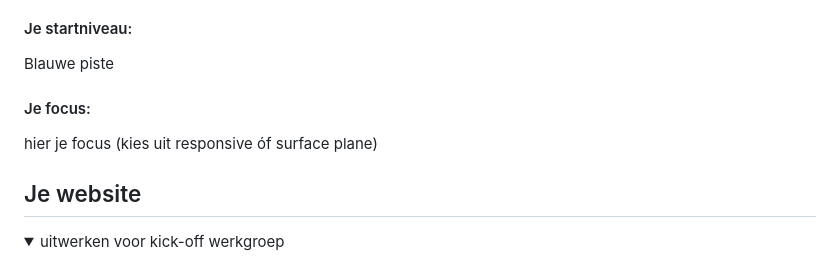
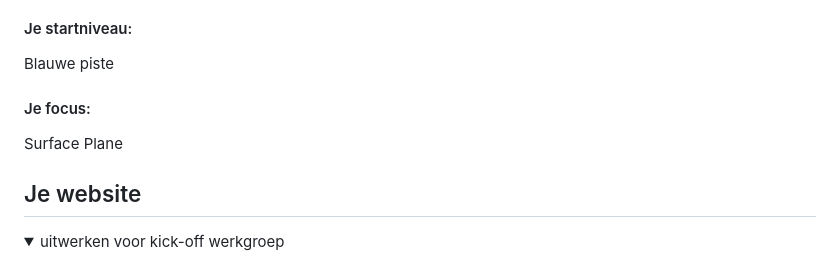
Before and after one commit to AishaniBissesar/Frontend-Development-, a Markdown page: README.md, the part around the change printed below. Rendered like a GitHub page.

```diff
--- a/README.md
+++ b/README.md
@@ -22,7 +22,7 @@ Nb. Door *open* toe te voegen aan een *details* element kun je deze standaard op
   Blauwe piste
 
   #### Je focus:
-  hier je focus (kies uit responsive óf surface plane)
+  Surface Plane
 
 </details>
 
```
Also changed, not shown: other parts of README.md (+3 -2 lines), readme-images/startpaginastarbucks.jpg (added), 1 other file.
